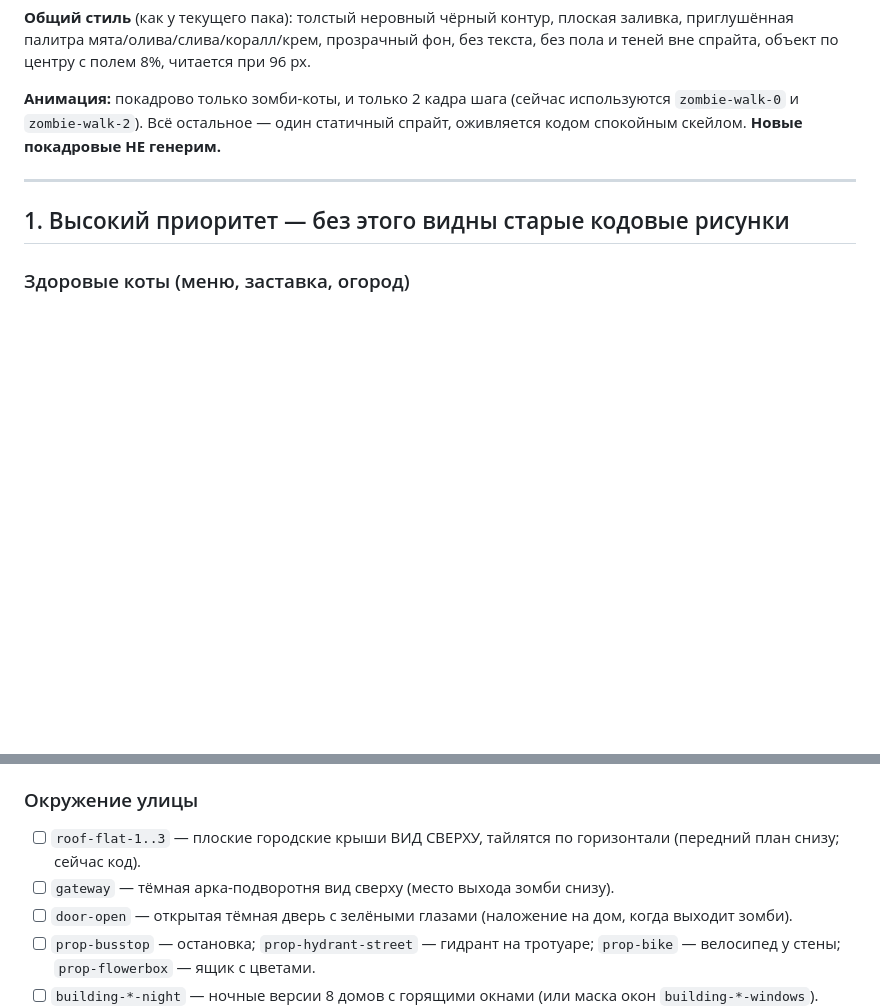
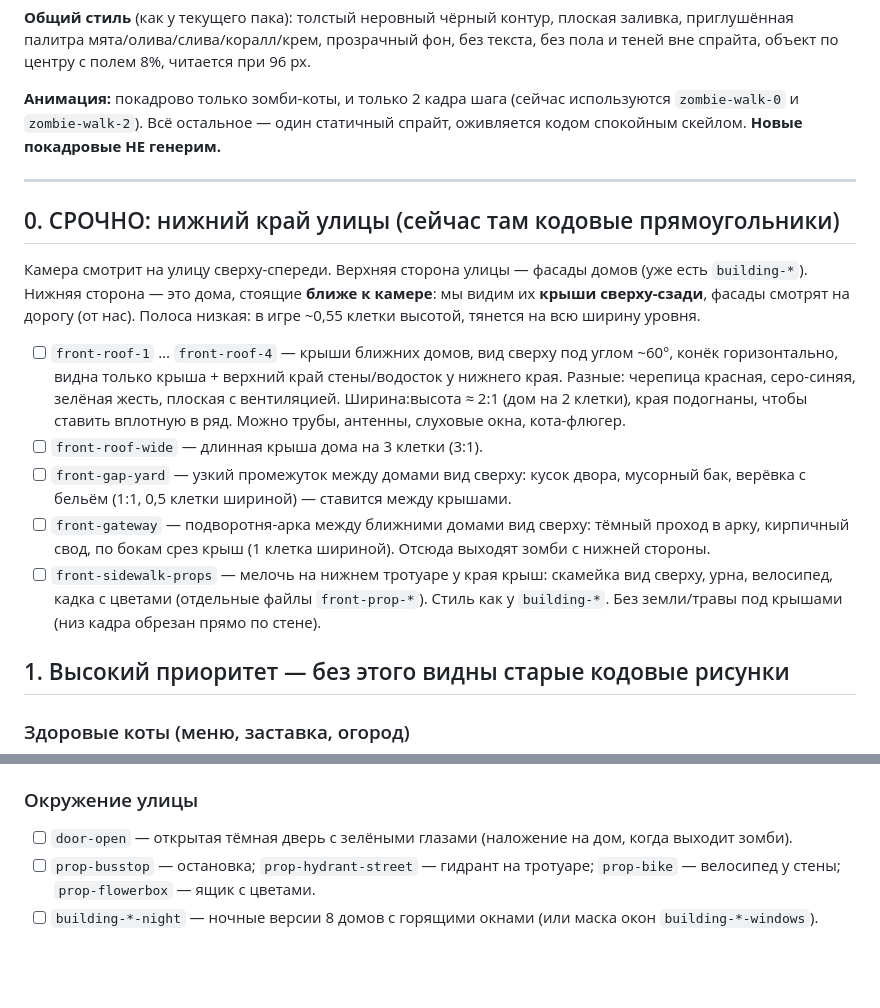
Before and after one commit to JASONARTCRAFT/babka-derzhis, a Markdown page: ASSETS-CHECKLIST.md, 2 parts joined by grey strips. Drawn GitHub-style; blank space fills up the shorter version.

Commit message:
Checklist: detailed spec for the near-side roofs row
Co-Authored-By: Claude Opus 5.5 <noreply@anthropic.com>

```diff
--- a/ASSETS-CHECKLIST.md
+++ b/ASSETS-CHECKLIST.md
@@ -8,6 +8,15 @@ Claude вставляет в игру по ключу. Отмечай `[x]`, к
 **Анимация:** покадрово только зомби-коты, и только 2 кадра шага (сейчас используются `zombie-walk-0` и `zombie-walk-2`). Всё остальное — один статичный спрайт, оживляется кодом спокойным скейлом. **Новые покадровые НЕ генерим.**
 
 ---
+
+## 0. СРОЧНО: нижний край улицы (сейчас там кодовые прямоугольники)
+Камера смотрит на улицу сверху-спереди. Верхняя сторона улицы — фасады домов (уже есть `building-*`). Нижняя сторона — это дома, стоящие **ближе к камере**: мы видим их **крыши сверху-сзади**, фасады смотрят на дорогу (от нас). Полоса низкая: в игре ~0,55 клетки высотой, тянется на всю ширину уровня.
+- [ ] `front-roof-1` … `front-roof-4` — крыши ближних домов, вид сверху под углом ~60°, конёк горизонтально, видна только крыша + верхний край стены/водосток у нижнего края. Разные: черепица красная, серо-синяя, зелёная жесть, плоская с вентиляцией. Ширина:высота ≈ 2:1 (дом на 2 клетки), края подогнаны, чтобы ставить вплотную в ряд. Можно трубы, антенны, слуховые окна, кота-флюгер.
+- [ ] `front-roof-wide` — длинная крыша дома на 3 клетки (3:1).
+- [ ] `front-gap-yard` — узкий промежуток между домами вид сверху: кусок двора, мусорный бак, верёвка с бельём (1:1, 0,5 клетки шириной) — ставится между крышами.
+- [ ] `front-gateway` — подворотня-арка между ближними домами вид сверху: тёмный проход в арку, кирпичный свод, по бокам срез крыш (1 клетка шириной). Отсюда выходят зомби с нижней стороны.
+- [ ] `front-sidewalk-props` — мелочь на нижнем тротуаре у края крыш: скамейка вид сверху, урна, велосипед, кадка с цветами (отдельные файлы `front-prop-*`).
+Стиль как у `building-*`. Без земли/травы под крышами (низ кадра обрезан прямо по стене).
 
 ## 1. Высокий приоритет — без этого видны старые кодовые рисунки
 
@@ -69,8 +78,6 @@ Claude вставляет в игру по ключу. Отмечай `[x]`, к
 - [ ] `fx-cucumber` — летящий огурец.
 
 ### Окружение улицы
-- [ ] `roof-flat-1..3` — плоские городские крыши ВИД СВЕРХУ, тайлятся по горизонтали (передний план снизу; сейчас код).
-- [ ] `gateway` — тёмная арка-подворотня вид сверху (место выхода зомби снизу).
 - [ ] `door-open` — открытая тёмная дверь с зелёными глазами (наложение на дом, когда выходит зомби).
 - [ ] `prop-busstop` — остановка; `prop-hydrant-street` — гидрант на тротуаре; `prop-bike` — велосипед у стены; `prop-flowerbox` — ящик с цветами.
 - [ ] `building-*-night` — ночные версии 8 домов с горящими окнами (или маска окон `building-*-windows`).
```
